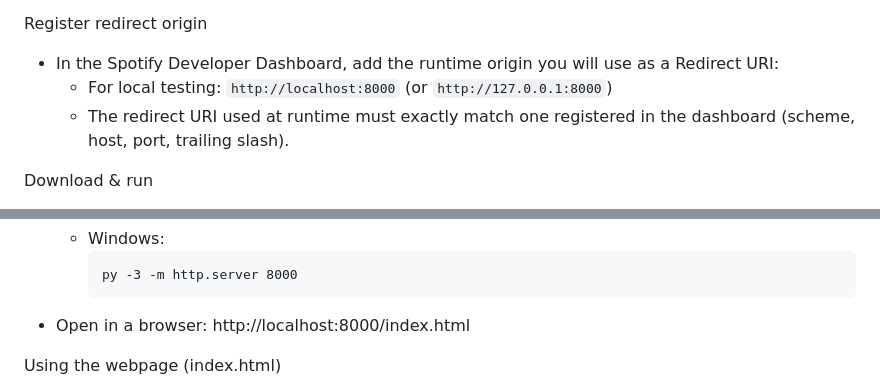
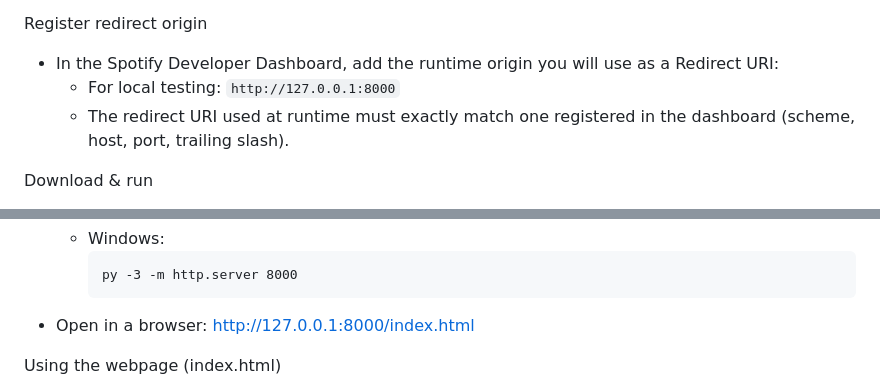
Before and after one commit to SmedleyB/FruitySpot, a Markdown page: FruitySpot/README.md, 2 parts joined by grey strips. GitHub-like rendering.

Commit message:
Change localhost to 127.0.0.1 in README
Updated local testing URLs in README to use 127.0.0.1.

````diff
--- a/FruitySpot/README.md
+++ b/FruitySpot/README.md
@@ -24,7 +24,7 @@ Prerequisites
 
 Register redirect origin
 - In the Spotify Developer Dashboard, add the runtime origin you will use as a Redirect URI:
-  - For local testing: `http://localhost:8000` (or `http://127.0.0.1:8000`)
+  - For local testing: `http://127.0.0.1:8000`
   - The redirect URI used at runtime must exactly match one registered in the dashboard (scheme, host, port, trailing slash).
 
 Download & run
@@ -42,7 +42,7 @@ Download & run
     ```
     py -3 -m http.server 8000
     ```
-- Open in a browser: http://localhost:8000/index.html
+- Open in a browser: http://127.0.0.1:8000/index.html
 
 Using the webpage (index.html)
 
````
